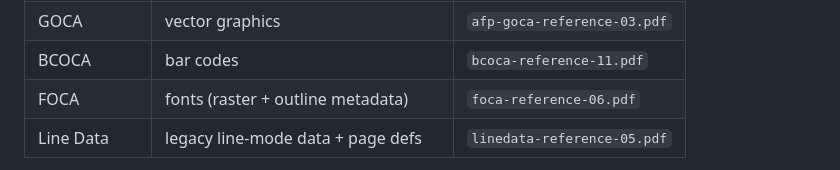
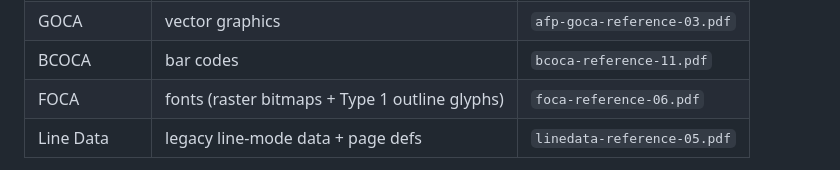
Before and after one commit to bone1966/readAFP, a Markdown page: docs/RESEARCH.md, the part around the change. Rendered like a GitHub page.

```diff
--- a/docs/RESEARCH.md
+++ b/docs/RESEARCH.md
@@ -19,7 +19,7 @@ document is carried by per-type "Object Content Architectures":
 | IOCA | raster images | `ioca-reference-09.pdf` |
 | GOCA | vector graphics | `afp-goca-reference-03.pdf` |
 | BCOCA | bar codes | `bcoca-reference-11.pdf` |
-| FOCA | fonts (raster + outline metadata) | `foca-reference-06.pdf` |
+| FOCA | fonts (raster bitmaps + Type 1 outline glyphs) | `foca-reference-06.pdf` |
 | Line Data | legacy line-mode data + page defs | `linedata-reference-05.pdf` |
 
 The specs are maintained by the **AFP Consortium** and are free PDFs:
```
Also changed, not shown: README.md (+5 -1 lines).
